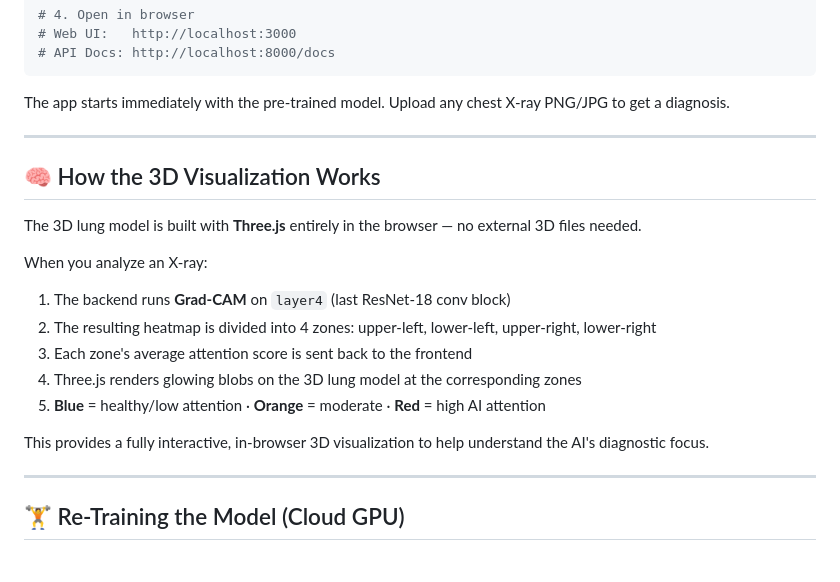
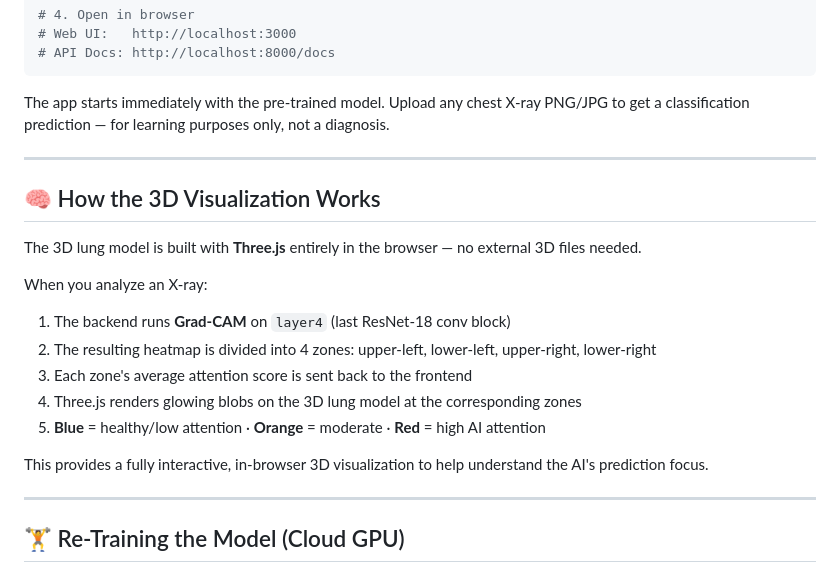
Before and after one commit to wajidcodes/Detecting-COVID-19-with-Chest-X-Ray-using-PyTorch, a Markdown page: README.md, the part around the change. Drawn GitHub-style.

Commit message:
Daily improvement: soften diagnosis wording in PulmoScan README to classification wording

````diff
--- a/README.md
+++ b/README.md
@@ -152,7 +152,7 @@ docker compose up --build
 # API Docs: http://localhost:8000/docs
 ```
 
-The app starts immediately with the pre-trained model. Upload any chest X-ray PNG/JPG to get a diagnosis.
+The app starts immediately with the pre-trained model. Upload any chest X-ray PNG/JPG to get a classification prediction — for learning purposes only, not a diagnosis.
 
 ---
 
@@ -167,7 +167,7 @@ When you analyze an X-ray:
 4. Three.js renders glowing blobs on the 3D lung model at the corresponding zones
 5. **Blue** = healthy/low attention · **Orange** = moderate · **Red** = high AI attention
 
-This provides a fully interactive, in-browser 3D visualization to help understand the AI's diagnostic focus.
+This provides a fully interactive, in-browser 3D visualization to help understand the AI's prediction focus.
 
 ---
 
````
